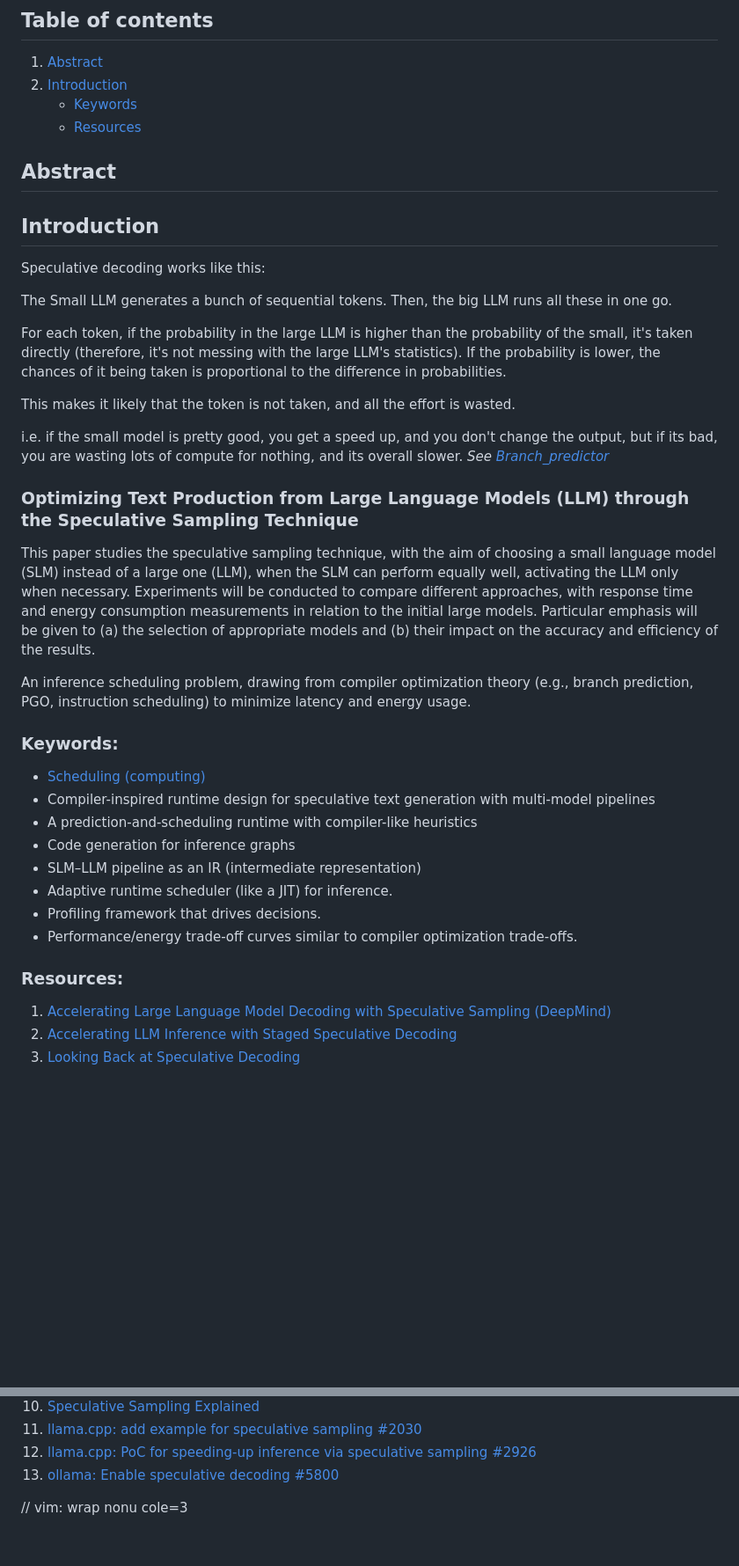
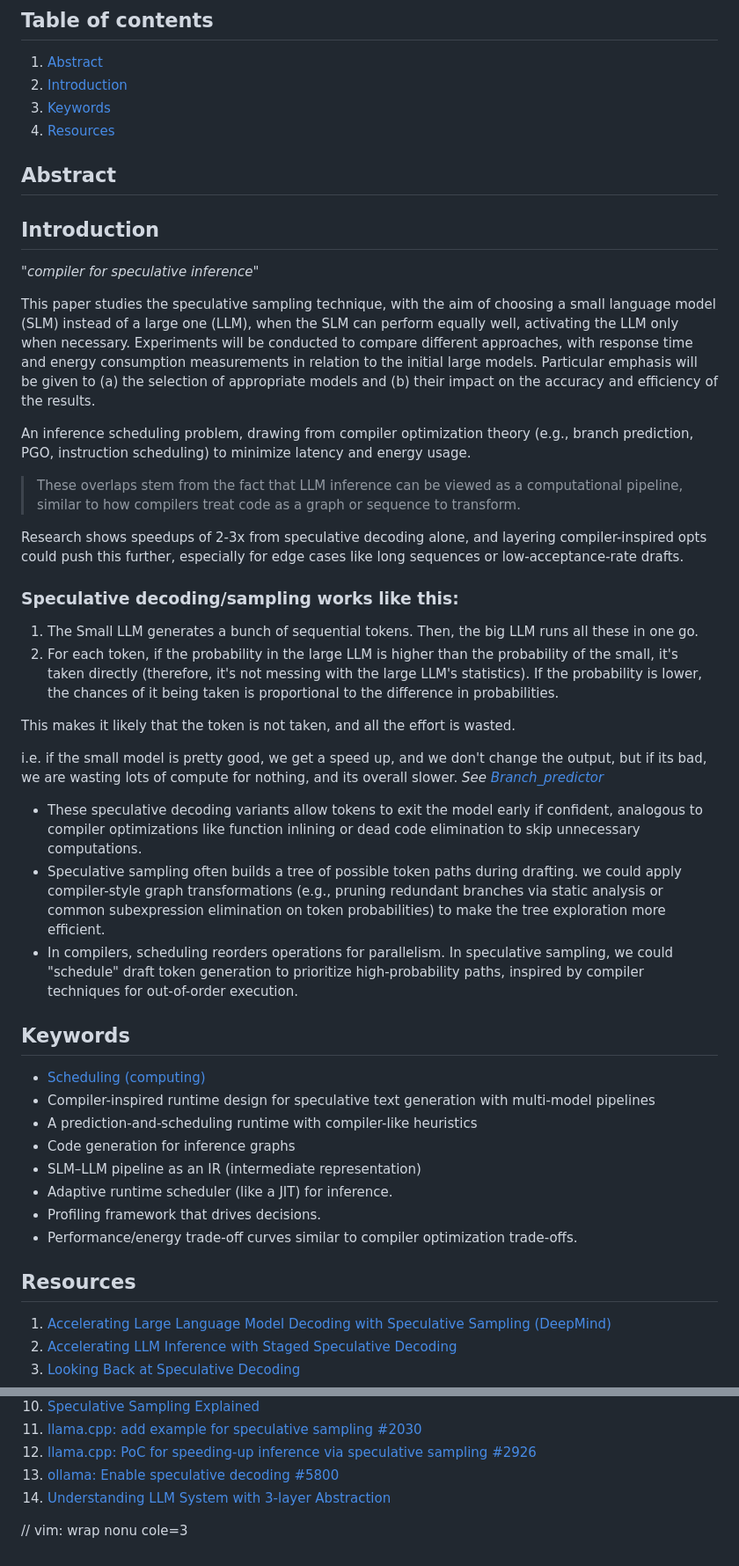
Before and after one commit to petersid2022/master-thesis, a Markdown page: README.md, 2 parts joined by grey strips. Shown: that part at 88% size. Drawn GitHub-style; blank space fills up the shorter version.

```diff
--- a/README.md
+++ b/README.md
@@ -4,30 +4,36 @@
 
 1. [Abstract](#abstract)
 2. [Introduction](#introduction)
-    - [Keywords](#keywords)
-    - [Resources](#resources)
+3. [Keywords](#keywords)
+4. [Resources](#resources)
 
 ## Abstract
 
 ## Introduction
 
-Speculative decoding works like this:
-
-The Small LLM generates a bunch of sequential tokens. Then, the big LLM runs all these in one go.
-
-For each token, if the probability in the large LLM is higher than the probability of the small, it's taken directly (therefore, it's not messing with the large LLM's statistics). If the probability is lower, the chances of it being taken is proportional to the difference in probabilities.
-
-This makes it likely that the token is not taken, and all the effort is wasted.
-
-i.e. if the small model is pretty good, you get a speed up, and you don't change the output, but if its bad, you are wasting lots of compute for nothing, and its overall slower. *See [Branch\_predictor](https://en.wikipedia.org/wiki/Branch_predictor)*
-
-### Optimizing Text Production from Large Language Models (LLM) through the Speculative Sampling Technique
+*"compiler for speculative inference"*
 
 This paper studies the speculative sampling technique, with the aim of choosing a small language model (SLM) instead of a large one (LLM), when the SLM can perform equally well, activating the LLM only when necessary. Experiments will be conducted to compare different approaches, with response time and energy consumption measurements in relation to the initial large models. Particular emphasis will be given to (a) the selection of appropriate models and (b) their impact on the accuracy and efficiency of the results.
 
 An inference scheduling problem, drawing from compiler optimization theory (e.g., branch prediction, PGO, instruction scheduling) to minimize latency and energy usage.
 
-### Keywords:
+> These overlaps stem from the fact that LLM inference can be viewed as a computational pipeline, similar to how compilers treat code as a graph or sequence to transform.
+
+Research shows speedups of 2-3x from speculative decoding alone, and layering compiler-inspired opts could push this further, especially for edge cases like long sequences or low-acceptance-rate drafts.
+
+### Speculative decoding/sampling works like this:
+1. The Small LLM generates a bunch of sequential tokens. Then, the big LLM runs all these in one go.
+2. For each token, if the probability in the large LLM is higher than the probability of the small, it's taken directly (therefore, it's not messing with the large LLM's statistics). If the probability is lower, the chances of it being taken is proportional to the difference in probabilities.
+
+This makes it likely that the token is not taken, and all the effort is wasted.
+
+i.e. if the small model is pretty good, we get a speed up, and we don't change the output, but if its bad, we are wasting lots of compute for nothing, and its overall slower. *See [Branch\_predictor](https://en.wikipedia.org/wiki/Branch_predictor)*
+
+* These speculative decoding variants allow tokens to exit the model early if confident, analogous to compiler optimizations like function inlining or dead code elimination to skip unnecessary computations.
+* Speculative sampling often builds a tree of possible token paths during drafting. we could apply compiler-style graph transformations (e.g., pruning redundant branches via static analysis or common subexpression elimination on token probabilities) to make the tree exploration more efficient.
+* In compilers, scheduling reorders operations for parallelism. In speculative sampling, we could "schedule" draft token generation to prioritize high-probability paths, inspired by compiler techniques for out-of-order execution.
+
+## Keywords
 
 * [Scheduling (computing)](https://en.wikipedia.org/wiki/Scheduling_(computing))
 * Compiler-inspired runtime design for speculative text generation with multi-model pipelines
@@ -38,7 +44,7 @@ An inference scheduling problem, drawing from compiler optimization theory (e.g.
 * Profiling framework that drives decisions.
 * Performance/energy trade-off curves similar to compiler optimization trade-offs.
 
-### Resources:
+## Resources
 1. [Accelerating Large Language Model Decoding with Speculative Sampling (DeepMind)](https://arxiv.org/abs/2302.01318)
 2. [Accelerating LLM Inference with Staged Speculative Decoding](https://arxiv.org/abs/2308.04623)
 3. [Looking Back at Speculative Decoding](https://news.ycombinator.com/item?id=43216518)
@@ -52,5 +58,6 @@ An inference scheduling problem, drawing from compiler optimization theory (e.g.
 11. [llama.cpp: add example for speculative sampling #2030](https://github.com/ggml-org/llama.cpp/issues/2030)
 12. [llama.cpp: PoC for speeding-up inference via speculative sampling #2926](https://github.com/ggml-org/llama.cpp/pull/2926)
 13. [ollama: Enable speculative decoding #5800](https://github.com/ollama/ollama/issues/5800)
+14. [Understanding LLM System with 3-layer Abstraction](https://ralphmao.github.io/ML-software-system/)
 
 // vim: wrap nonu cole=3
```
